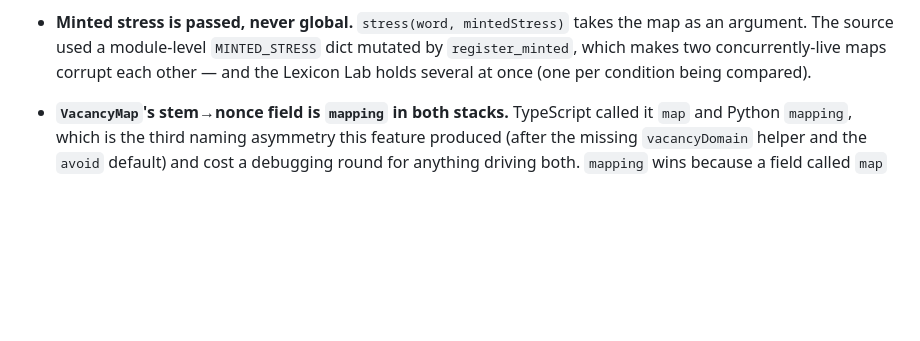
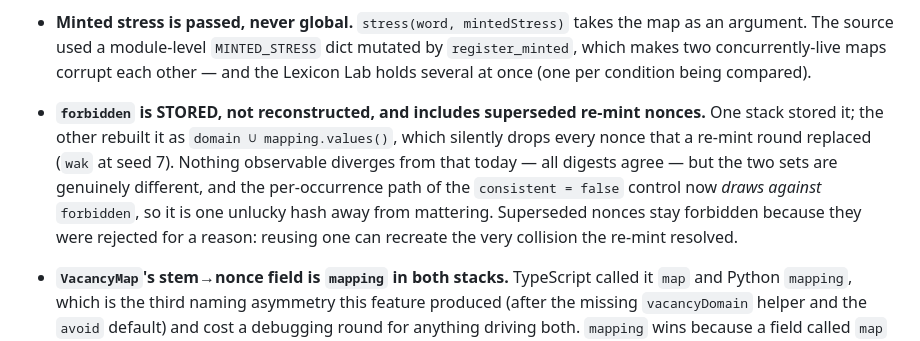
Before and after one commit to ContextLab/llm-geometry, a Markdown page: specs/007-vacancy-transform-field/architecture.md, the part around the change. GitHub-like rendering; blank space fills up the shorter version.

Commit message:
Pin `forbidden` as stored, including superseded re-mint nonces
One stack stored the set; the other rebuilt it as domain plus mapping values,
which silently drops every nonce a re-mint round replaced (`wak` at seed 7).
Nothing observable diverges today -- every digest agrees -- but the two sets are
genuinely different, and the per-occurrence path of the inconsistent control now
draws against `forbidden`, so it is one unlucky hash away from mattering.

Superseded nonces stay forbidden because they were rejected for a reason:
reusing one can recreate the collision the re-mint resolved.

Reported by the agent that fixed the `tak` defect, as a latent asymmetry rather
than a failure -- which is the right way to surface something no test catches.

Co-Authored-By: Claude Opus 5 (1M context) <noreply@anthropic.com>

```diff
--- a/specs/007-vacancy-transform-field/architecture.md
+++ b/specs/007-vacancy-transform-field/architecture.md
@@ -432,6 +432,13 @@ These were gaps, not choices. Both stacks do it this way or the golden fixture f
   argument. The source used a module-level `MINTED_STRESS` dict mutated by `register_minted`,
   which makes two concurrently-live maps corrupt each other — and the Lexicon Lab holds several
   at once (one per condition being compared).
+- **`forbidden` is STORED, not reconstructed, and includes superseded re-mint nonces.** One
+  stack stored it; the other rebuilt it as `domain ∪ mapping.values()`, which silently drops
+  every nonce that a re-mint round replaced (`wak` at seed 7). Nothing observable diverges from
+  that today — all digests agree — but the two sets are genuinely different, and the
+  per-occurrence path of the `consistent = false` control now *draws against* `forbidden`, so it
+  is one unlucky hash away from mattering. Superseded nonces stay forbidden because they were
+  rejected for a reason: reusing one can recreate the very collision the re-mint resolved.
 - **`VacancyMap`'s stem→nonce field is `mapping` in both stacks.** TypeScript called it `map`
   and Python `mapping`, which is the third naming asymmetry this feature produced (after the
   missing `vacancyDomain` helper and the `avoid` default) and cost a debugging round for
```
